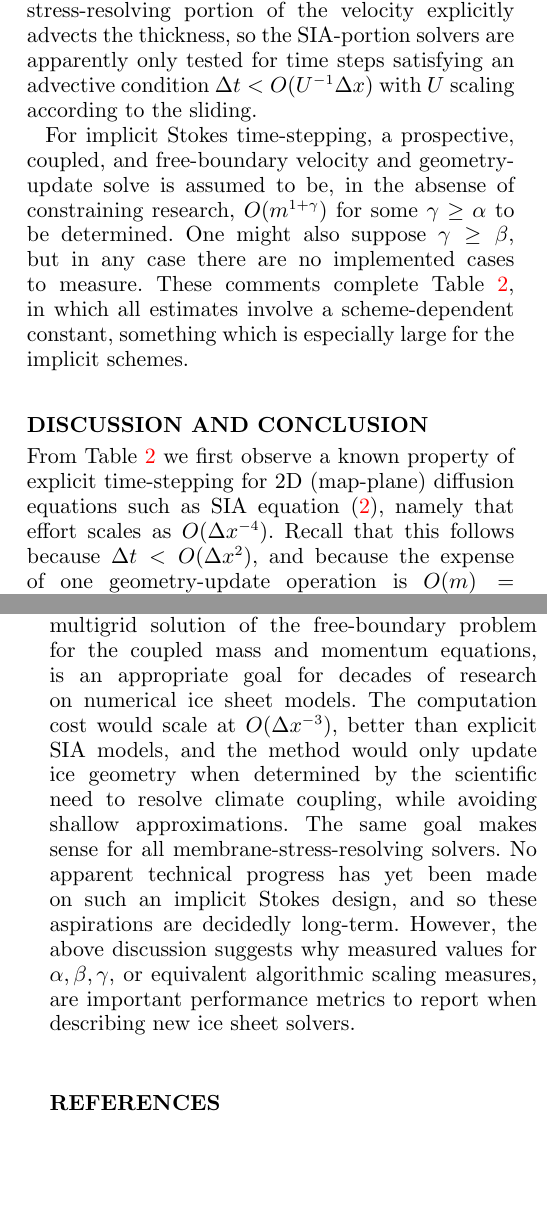
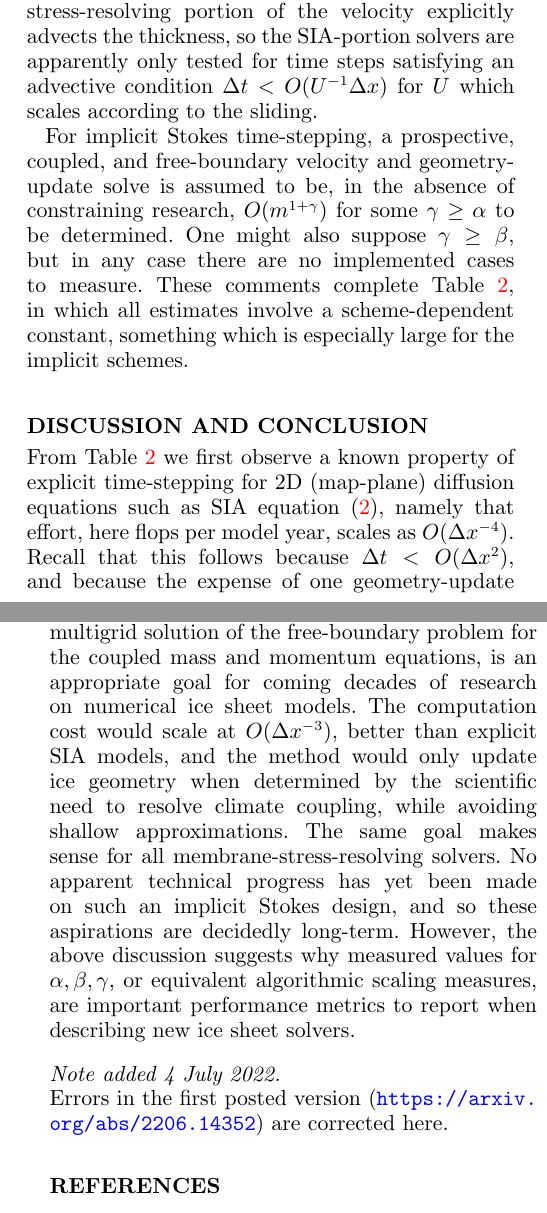
Before and after one commit to bueler/perf-model-ism, a LaTeX document (paper/perfmod.tex): two parts of the columns of pages 5 and 6 of 6, joined at a grey line, cut so that both start at the same text, the shorter picture padded with empty space. Compiled offline with pdfLaTeX; a LaTeX package or settings file that is missing is left out.

Commit message:
correct errors (alpha=1 not 2 for sparsity-exploiting direct LA; beta=0.8 not beta=1.8 for Bueler 2016 effort)

```diff
--- a/paper/perfmod.tex
+++ b/paper/perfmod.tex
@@ -228,14 +228,14 @@ The only implemented, unconditionally-stable, fully-implicit geometric-update so
 
-The SIA portions of hybrid time-stepping schemes by \cite{JouvetGraeser2013} and \cite{BrinkerhoffJohnson2015} are also solved implicitly.  \cite{JouvetGraeser2013} use a multigrid method, but their published, simplified-geometry results do not constrain $\beta$.  Overall time-stepping in these hybrids is only semi-implicit because the membrane-stress-resolving portion of the velocity explicitly advects the thickness, so the SIA-portion solvers are apparently only tested for time steps satisfying an advective condition $\Delta t < O(U^{-1}\Delta x)$ with $U$ scaling according to the sliding.
+The SIA portions of hybrid time-stepping schemes by \cite{JouvetGraeser2013} and \cite{BrinkerhoffJohnson2015} are also solved implicitly.  \cite{JouvetGraeser2013} use a multigrid method, but their published, simplified-geometry results do not constrain $\beta$.  Overall time-stepping in these hybrids is only semi-implicit because the membrane-stress-resolving portion of the velocity explicitly advects the thickness, so the SIA-portion solvers are apparently only tested for time steps satisfying an advective condition $\Delta t < O(U^{-1}\Delta x)$ for $U$ which scales according to the sliding.
 % equation (20) in JouvetGraeser2013
 % equation (A21) in BrinkerhoffJohnson2015
 
-For implicit Stokes time-stepping, a prospective, coupled, and free-boundary velocity and geometry-update solve is assumed to be, in the absense of constraining research, $O(m^{1+\gamma})$ for some $\gamma \ge \alpha$ to be determined.  One might also suppose $\gamma\ge \beta$, but in any case there are no implemented cases to measure.  These comments complete Table \ref{tab:performancemodel}, in which all estimates involve a scheme-dependent constant, something which is especially large for the implicit schemes.
+For implicit Stokes time-stepping, a prospective, coupled, and free-boundary velocity and geometry-update solve is assumed to be, in the absence of constraining research, $O(m^{1+\gamma})$ for some $\gamma \ge \alpha$ to be determined.  One might also suppose $\gamma\ge \beta$, but in any case there are no implemented cases to measure.  These comments complete Table \ref{tab:performancemodel}, in which all estimates involve a scheme-dependent constant, something which is especially large for the implicit schemes.
 
 % regarding the nMCD method proposed in [Bueler unpublished], which is expensive but multigrid, it may turn out that $\gamma$ is small
 
 
 \section{Discussion and Conclusion}
 
-From Table \ref{tab:performancemodel} we first observe a known property of explicit time-stepping for 2D (map-plane) diffusion equations such as SIA equation \eqref{eq:siamasscontinuity}, namely that effort scales as $O(\Delta x^{-4})$.  Recall that this follows because $\Delta t < O(\Delta x^2)$, and because the expense of one geometry-update operation is $O(m) = O(\Delta x^{-2})$.  Spatial mesh refinement by a factor of two therefore imposes an impressive 16-times increase in effort.
+From Table \ref{tab:performancemodel} we first observe a known property of explicit time-stepping for 2D (map-plane) diffusion equations such as SIA equation \eqref{eq:siamasscontinuity}, namely that effort, here flops per model year, scales as $O(\Delta x^{-4})$.  Recall that this follows because $\Delta t < O(\Delta x^2)$, and because the expense of one geometry-update operation is $O(m) = O(\Delta x^{-2})$.  Spatial mesh refinement by a factor of two therefore imposes an impressive 16-times increase in effort.
 
@@ -245,7 +245,9 @@ Now bypassing the over-simplified SIA stress balance, we see from Table \ref{tab
 
-On the other hand, suppose resolution ($\Delta x$) is fixed.  The Table also shows why algorithmic scaling remains important in the large-domain $L\to\infty$ limit when applying Stokes or higher-order dynamics.  An $\alpha=2$ method which might suffice for a smaller $L=100$ km ice cap will struggle for a $L=1000$ km ice sheet because the effort scales as the fourth ($2+2\alpha=4$) power of $L$.  By contrast, the computational work of a nearly-optimal solver will be proportional to ice sheet area $L^2$.
+On the other hand, suppose resolution ($\Delta x$) is fixed.  The Table also shows why algorithmic scaling remains important in the large-domain $L\to\infty$ limit when applying Stokes or higher-order dynamics.  An $\alpha=1$ method which might suffice for a smaller $L=100$ km ice cap will struggle for a $L=1000$ km ice sheet because the effort scales as the fourth ($2+2\alpha=4$) power of $L$.  By contrast, the computational work of a nearly-optimal solver will be proportional to ice sheet area $L^2$.
 
-The promise of nearly-optimal solvers is profoundly revealed when implicit geometry updates are considered.  Future methods which simultanously satisfy the mass and momentum equations at each time step, and which do work essentially proportional to the number of degrees of freedom, have the greatest promise.  A $\gamma \approx 0$ implicit Stokes method would be hugely more capable for many tasks.  Specifically, and more achievably, a $\gamma \le 0.5$ implicit, essentially unconditionally-stable, Stokes time-stepping method, presumably based on multigrid solution of the free-boundary problem for the coupled mass and momentum equations, is an appropriate goal for decades of research on numerical ice sheet models.  The computation cost would scale at $O(\Delta x^{-3})$, better than explicit SIA models, and the method would only update ice geometry when determined by the scientific need to resolve climate coupling, while avoiding shallow approximations.  The same goal makes sense for all membrane-stress-resolving solvers.  No apparent technical progress has yet been made on such an implicit Stokes design, and so these aspirations are decidedly long-term.  However, the above discussion suggests why measured values for $\alpha,\beta,\gamma$, or equivalent algorithmic scaling measures, are important performance metrics to report when describing new ice sheet solvers.
+The promise of nearly-optimal solvers is profoundly revealed when implicit geometry updates are considered.  Future methods which simultanously satisfy the mass and momentum equations at each time step, and which do work essentially proportional to the number of degrees of freedom, have the greatest promise.  A $\gamma \approx 0$ implicit Stokes method would be hugely more capable for many tasks.  Specifically, and more achievably, a $\gamma < 0.5$ implicit, essentially unconditionally-stable, Stokes time-stepping method, presumably based on multigrid solution of the free-boundary problem for the coupled mass and momentum equations, is an appropriate goal for coming decades of research on numerical ice sheet models.  The computation cost would scale at $O(\Delta x^{-3})$, better than explicit SIA models, and the method would only update ice geometry when determined by the scientific need to resolve climate coupling, while avoiding shallow approximations.  The same goal makes sense for all membrane-stress-resolving solvers.  No apparent technical progress has yet been made on such an implicit Stokes design, and so these aspirations are decidedly long-term.  However, the above discussion suggests why measured values for $\alpha,\beta,\gamma$, or equivalent algorithmic scaling measures, are important performance metrics to report when describing new ice sheet solvers.
+
+\subsubsection{Note added 4 July 2022.}  Errors in the first posted version (\url{https://arxiv.org/abs/2206.14352}) are corrected here.
 
 %         References
 \bibliography{perfmod}
```
Also changed, not shown: paper/perfmod.tex (16 more changed lines).
